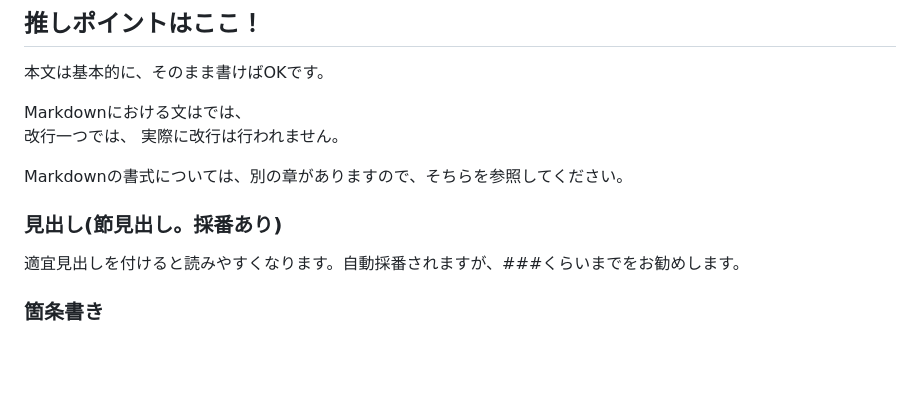
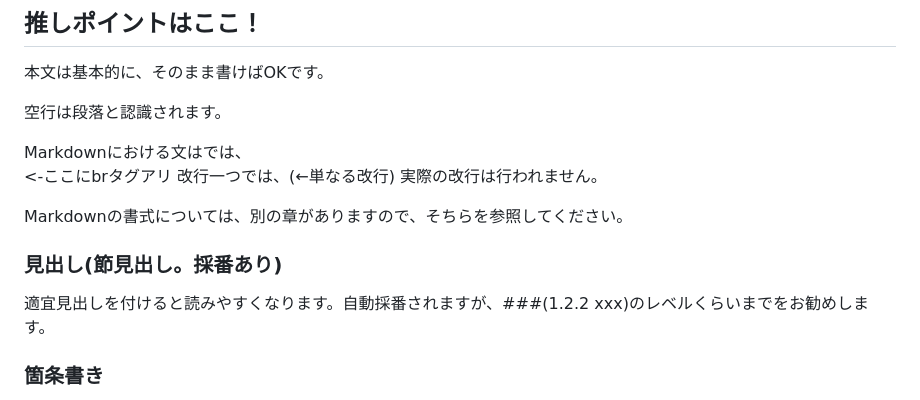
Before and after one commit to onestop-techbook/aws100knok, a Markdown page: src/chap-introduction.md, the part around the change printed below. GitHub-like rendering; blank space fills up the shorter version.

```diff
--- a/src/chap-introduction.md
+++ b/src/chap-introduction.md
@@ -42,15 +42,17 @@ class: chapter
 
 本文は基本的に、そのまま書けばOKです。
 
-Markdownにおける文はでは、<br/>
-改行一つでは、
-実際に改行は行われません。
+空行は段落と認識されます。
+
+Markdownにおける文はでは、<br/><-ここにbrタグアリ
+改行一つでは、(←単なる改行)
+実際の改行は行われません。
 
 Markdownの書式については、別の章がありますので、そちらを参照してください。
 
 ### 見出し(節見出し。採番あり)
 
-適宜見出しを付けると読みやすくなります。自動採番されますが、###くらいまでをお勧めします。
+適宜見出しを付けると読みやすくなります。自動採番されますが、###(1.2.2 xxx)のレベルくらいまでをお勧めします。
 
 ### 箇条書き
 
```
Also changed, not shown: other parts of src/chap-introduction.md (+14 -1 lines), src/chap-kazzpapa3-aws-technical-support.md (+8 -21 lines).
